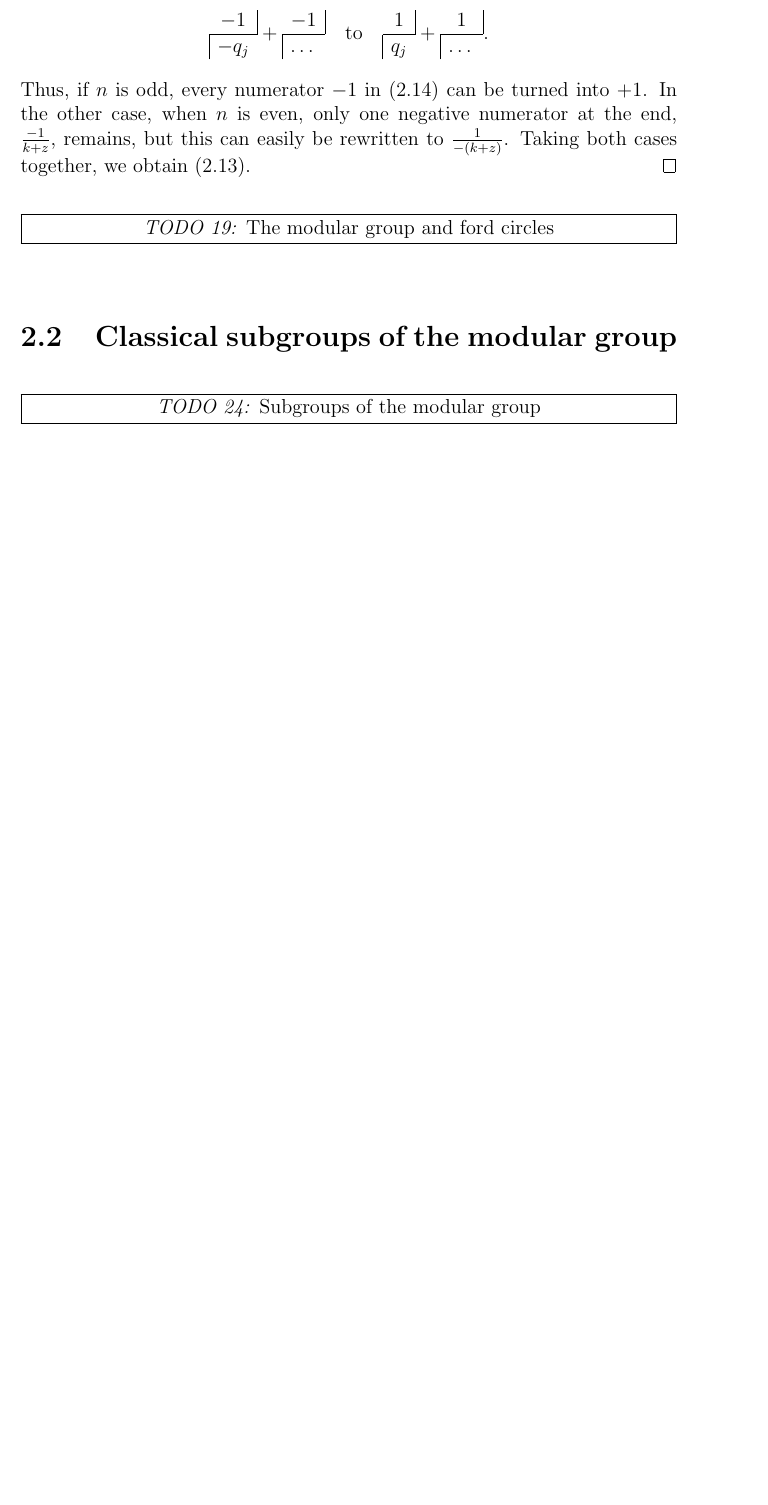
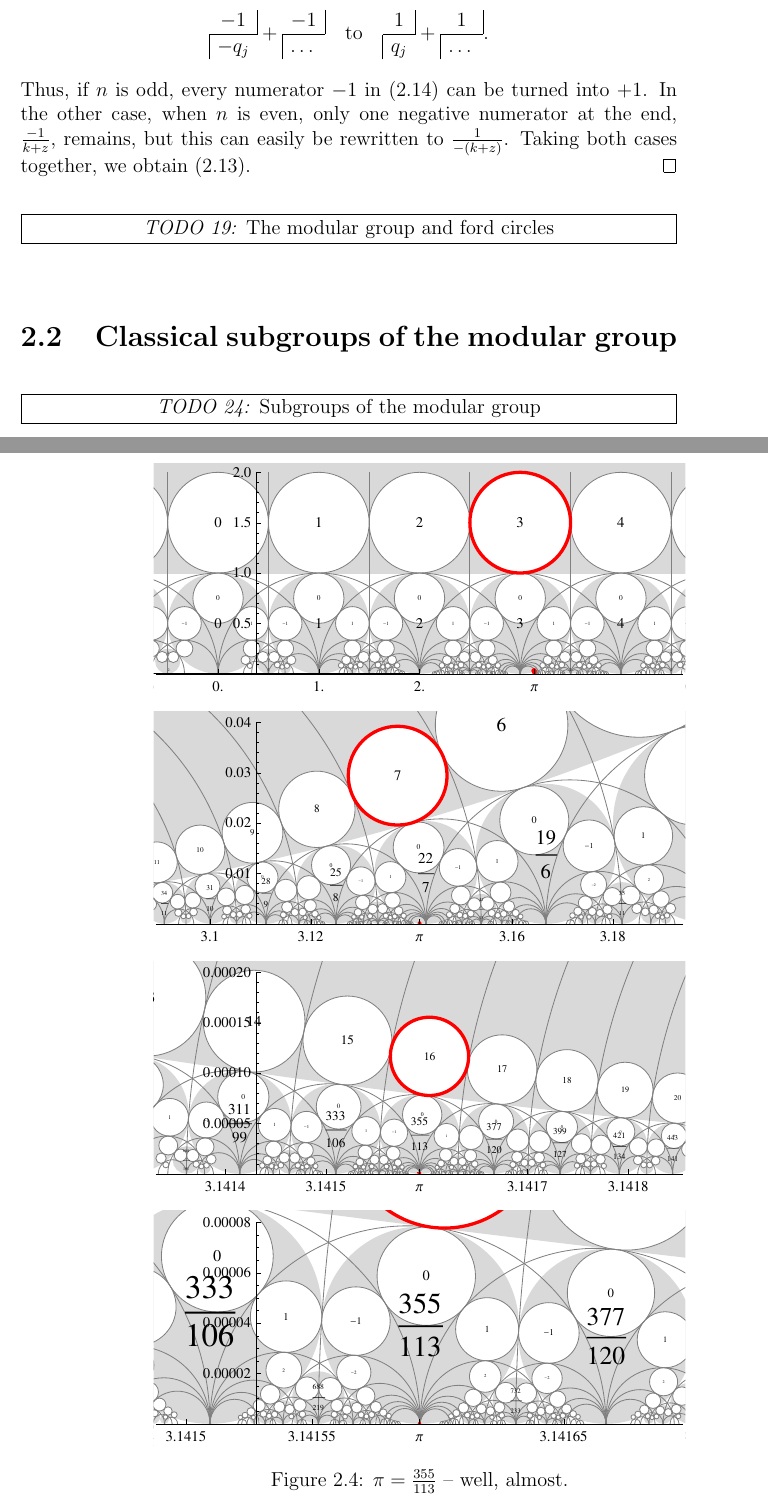
Before and after one commit to RafaelMri/ModularGroup, a LaTeX document (tex/main.tex, which reads tex/sub-fordconf.tex): part of page 35 of 38 before the commit and two parts of pages 35 and 36 of 39 after it, the two joined at a grey line, cut so that both start at the same text, the shorter picture padded with empty space. Compiled offline with LaTeX, dvips and Ghostscript.

Commit message:
Finished continued fractions figure.

```diff
--- a/tex/sub-fordconf.tex
+++ b/tex/sub-fordconf.tex
@@ -52,4 +52,12 @@ Now, for every odd $j \le n$, we can rewrite
 Thus, if $n$ is odd, every numerator $-1$ in (\ref{eqn_ModTransConFracInterim}) can be turned into $+1$. In the other case, when $n$ is even, only one negative numerator at the end, $\frac{-1}{k+z}$, remains, but this can easily be rewritten to $\frac{1}{-(k+z)}$. Taking both cases together, we obtain (\ref{eqn_ModTransConFrac}).
 \end{proof}
 
+\begin{figure}
+\centering
+\includegraphics[width=\textwidth]{figures/cont-frac-pi}
+\caption{$\pi = \frac{355}{113}$ -- well, almost.}
+\label{fig_ContFracPi}
+\end{figure}
+
+
 \todo{19}{The modular group and ford circles}
```
Also changed, not shown: tex/figures/cont-frac-pi.eps (added), 4 other files.
